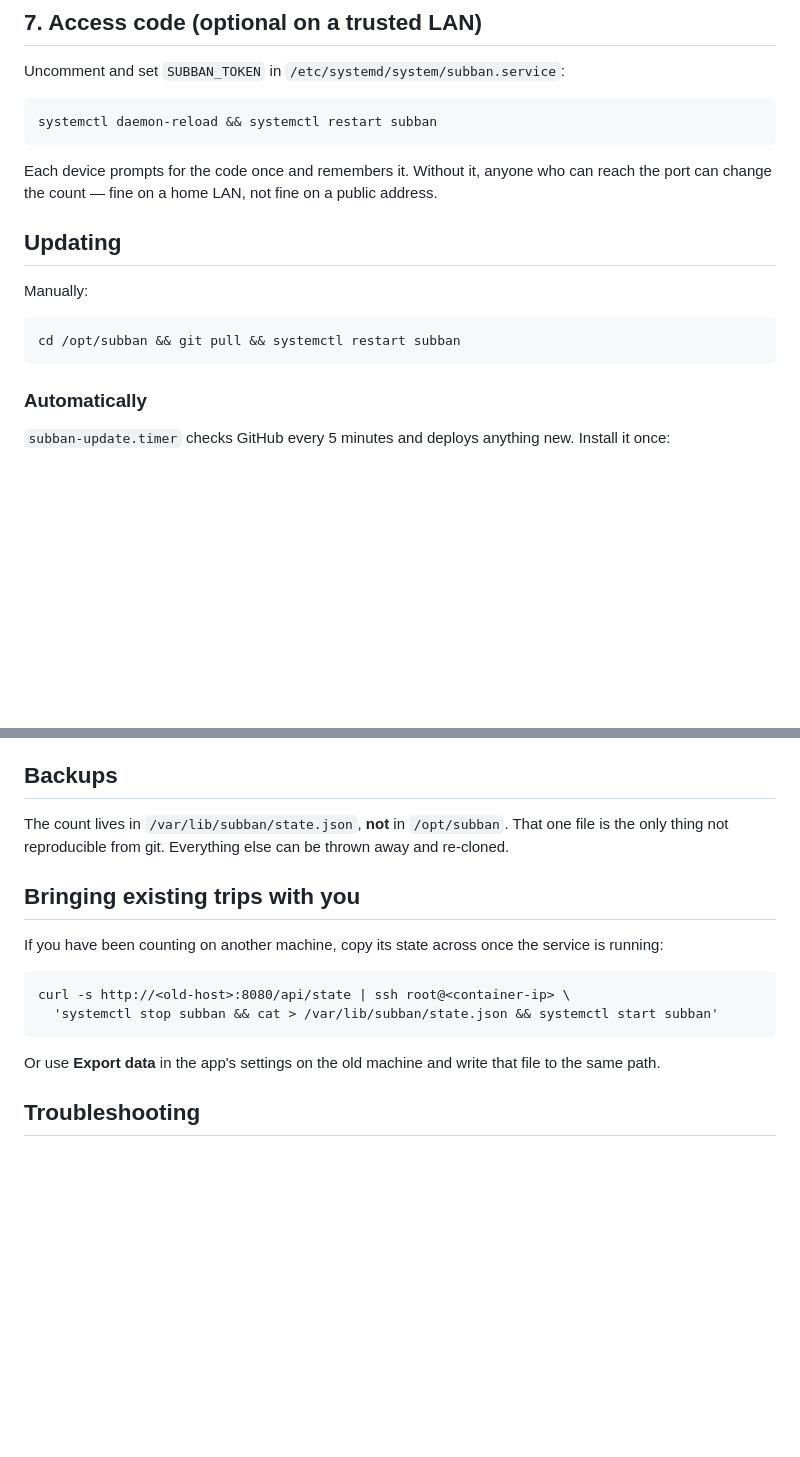
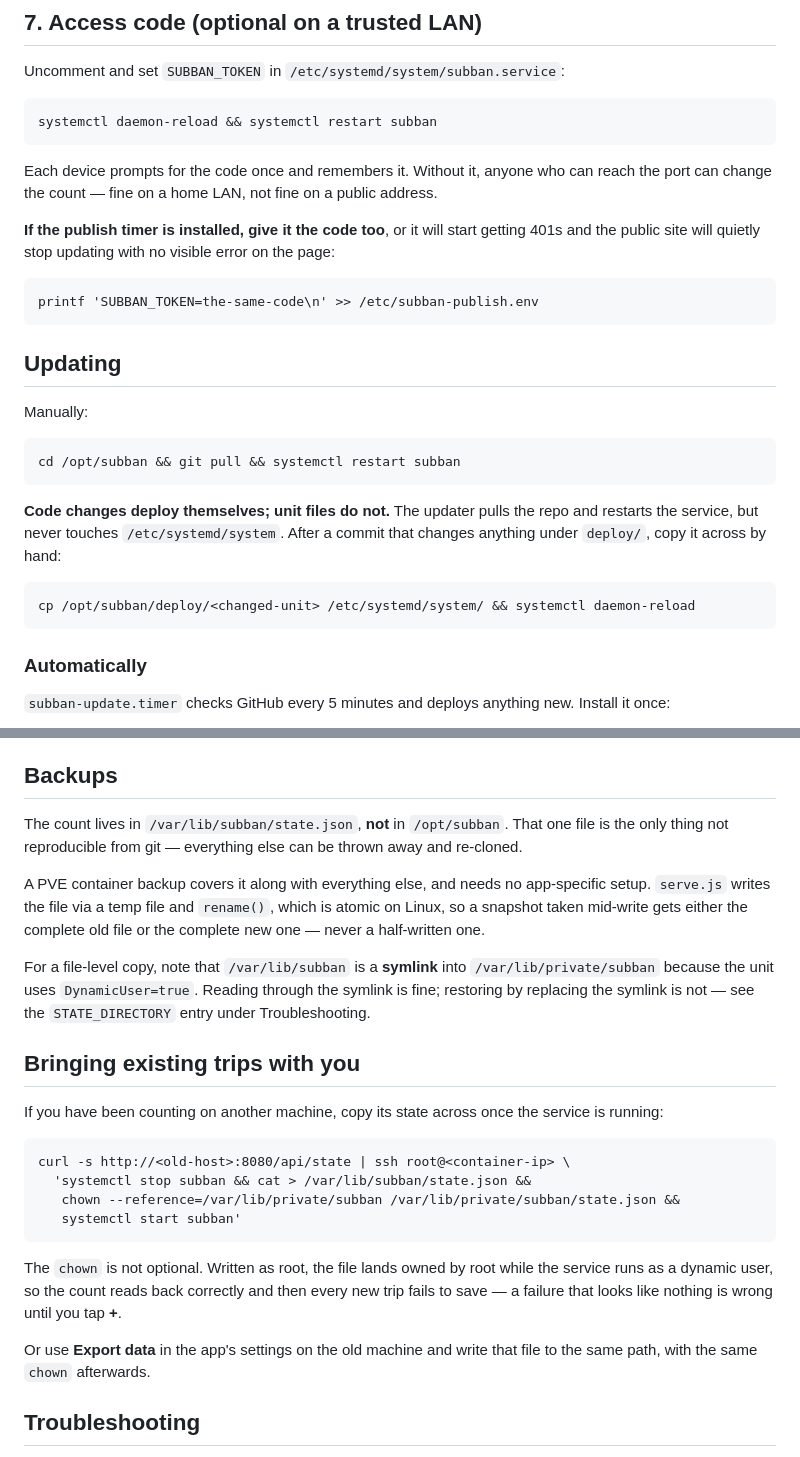
Before and after one commit to maggifrank/subban, a Markdown page: DEPLOY.md, 2 parts joined by grey strips. Rendered like a GitHub page; blank space fills up the shorter version.

Commit message:
Fix four traps in DEPLOY.md
Each of these is something that actually went wrong rather than something
hypothetical.

Setting SUBBAN_TOKEN silently breaks the publish timer: it reads the same API
and starts getting 401s, so the public site stops updating with nothing visibly
wrong on the page. The access-code section now says to add the code to
/etc/subban-publish.env as well.

Unit files do not deploy themselves. The updater pulls the repo and restarts the
service but never touches /etc/systemd/system, which caught us twice — once on
the rename and once changing the publish interval. Stated explicitly under
Updating.

Backups claimed the state file simply lives at /var/lib/subban/state.json. With
DynamicUser=true that path is a symlink into /var/lib/private/subban, and
restoring by replacing the symlink is what produced the 238/STATE_DIRECTORY
failure. Notes the symlink, that PVE backups already cover the file, and that
writes are atomic so a snapshot can never catch a half-written file.

Restoring trips over ssh as root leaves the file owned by root while the service
runs as a dynamic user: the count reads back fine and every subsequent trip
fails to save. The restore command now chowns it, with a note on why.

Co-Authored-By: Claude Opus 5 <noreply@anthropic.com>

````diff
--- a/DEPLOY.md
+++ b/DEPLOY.md
@@ -99,12 +99,28 @@ Each device prompts for the code once and remembers it. Without it, anyone who
 can reach the port can change the count — fine on a home LAN, not fine on a
 public address.
 
+**If the publish timer is installed, give it the code too**, or it will start
+getting 401s and the public site will quietly stop updating with no visible
+error on the page:
+
+```
+printf 'SUBBAN_TOKEN=the-same-code\n' >> /etc/subban-publish.env
+```
+
 ## Updating
 
 Manually:
 
 ```
 cd /opt/subban && git pull && systemctl restart subban
+```
+
+**Code changes deploy themselves; unit files do not.** The updater pulls the
+repo and restarts the service, but never touches `/etc/systemd/system`. After a
+commit that changes anything under `deploy/`, copy it across by hand:
+
+```
+cp /opt/subban/deploy/<changed-unit> /etc/systemd/system/ && systemctl daemon-reload
 ```
 
 ### Automatically
@@ -196,9 +212,19 @@ it grants deploy access to your Netlify account, nothing on the container.
 
 ## Backups
 
-The count lives in `/var/lib/subban/state.json`, **not** in `/opt/subban`. That one
-file is the only thing not reproducible from git. Everything else can be thrown
-away and re-cloned.
+The count lives in `/var/lib/subban/state.json`, **not** in `/opt/subban`. That
+one file is the only thing not reproducible from git — everything else can be
+thrown away and re-cloned.
+
+A PVE container backup covers it along with everything else, and needs no
+app-specific setup. `serve.js` writes the file via a temp file and `rename()`,
+which is atomic on Linux, so a snapshot taken mid-write gets either the complete
+old file or the complete new one — never a half-written one.
+
+For a file-level copy, note that `/var/lib/subban` is a **symlink** into
+`/var/lib/private/subban` because the unit uses `DynamicUser=true`. Reading
+through the symlink is fine; restoring by replacing the symlink is not — see the
+`STATE_DIRECTORY` entry under Troubleshooting.
 
 ## Bringing existing trips with you
 
@@ -207,11 +233,18 @@ service is running:
 
 ```
 curl -s http://<old-host>:8080/api/state | ssh root@<container-ip> \
-  'systemctl stop subban && cat > /var/lib/subban/state.json && systemctl start subban'
+  'systemctl stop subban && cat > /var/lib/subban/state.json &&
+   chown --reference=/var/lib/private/subban /var/lib/private/subban/state.json &&
+   systemctl start subban'
 ```
 
+The `chown` is not optional. Written as root, the file lands owned by root while
+the service runs as a dynamic user, so the count reads back correctly and then
+every new trip fails to save — a failure that looks like nothing is wrong until
+you tap **+**.
+
 Or use **Export data** in the app's settings on the old machine and write that
-file to the same path.
+file to the same path, with the same `chown` afterwards.
 
 ## Troubleshooting
 
````
